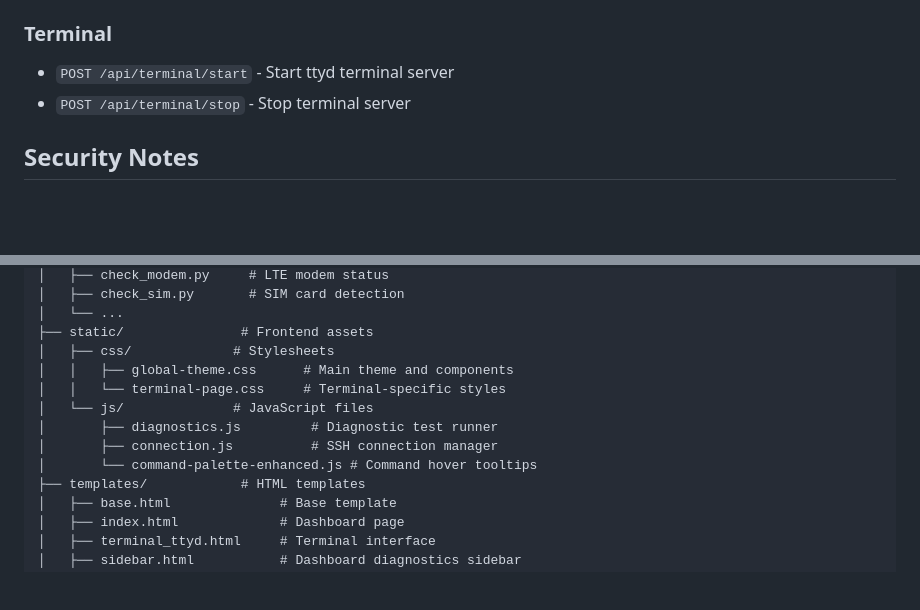
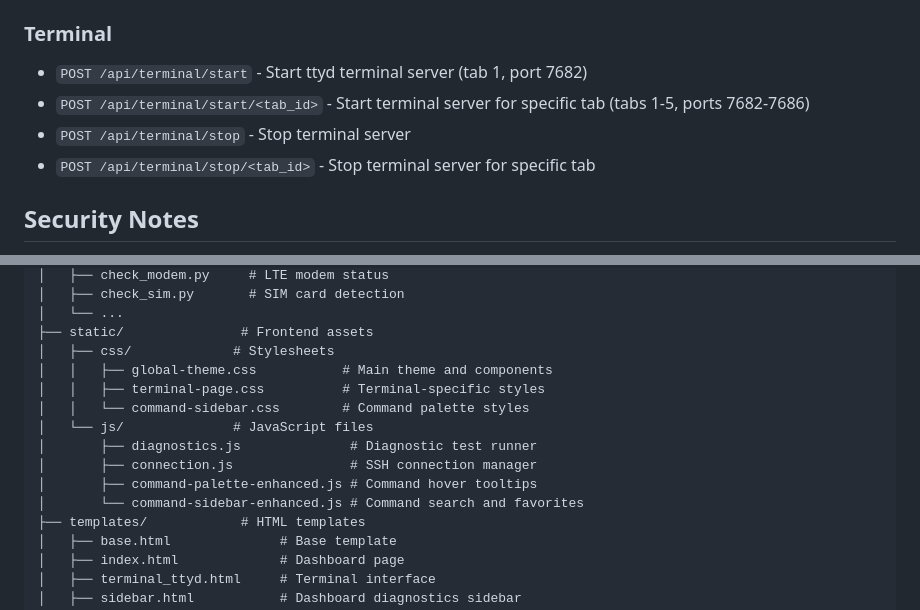
Before and after one commit to fdsmith22/V3-Diagnostics-Tool, a Markdown page: README.md, 2 parts joined by grey strips. Drawn GitHub-style; blank space fills up the shorter version.

```diff
--- a/README.md
+++ b/README.md
@@ -170,8 +181,10 @@ Access the application at: `http://localhost:5000`
 - `POST /api/diagnostic/quick` - Quick health check
 
 ### Terminal
-- `POST /api/terminal/start` - Start ttyd terminal server
+- `POST /api/terminal/start` - Start ttyd terminal server (tab 1, port 7682)
+- `POST /api/terminal/start/<tab_id>` - Start terminal server for specific tab (tabs 1-5, ports 7682-7686)
 - `POST /api/terminal/stop` - Stop terminal server
+- `POST /api/terminal/stop/<tab_id>` - Stop terminal server for specific tab
 
 ## Security Notes
 
@@ -230,12 +243,14 @@ V3-Diagnostics-Tool2/
 │   └── ...
 ├── static/               # Frontend assets
 │   ├── css/             # Stylesheets
-│   │   ├── global-theme.css      # Main theme and components
-│   │   └── terminal-page.css     # Terminal-specific styles
+│   │   ├── global-theme.css           # Main theme and components
+│   │   ├── terminal-page.css          # Terminal-specific styles
+│   │   └── command-sidebar.css        # Command palette styles
 │   └── js/              # JavaScript files
-│       ├── diagnostics.js         # Diagnostic test runner
-│       ├── connection.js          # SSH connection manager
-│       └── command-palette-enhanced.js # Command hover tooltips
+│       ├── diagnostics.js              # Diagnostic test runner
+│       ├── connection.js               # SSH connection manager
+│       ├── command-palette-enhanced.js # Command hover tooltips
+│       └── command-sidebar-enhanced.js # Command search and favorites
 ├── templates/            # HTML templates
 │   ├── base.html              # Base template
 │   ├── index.html             # Dashboard page
```
Also changed, not shown: other parts of README.md (+32 -7 lines).
